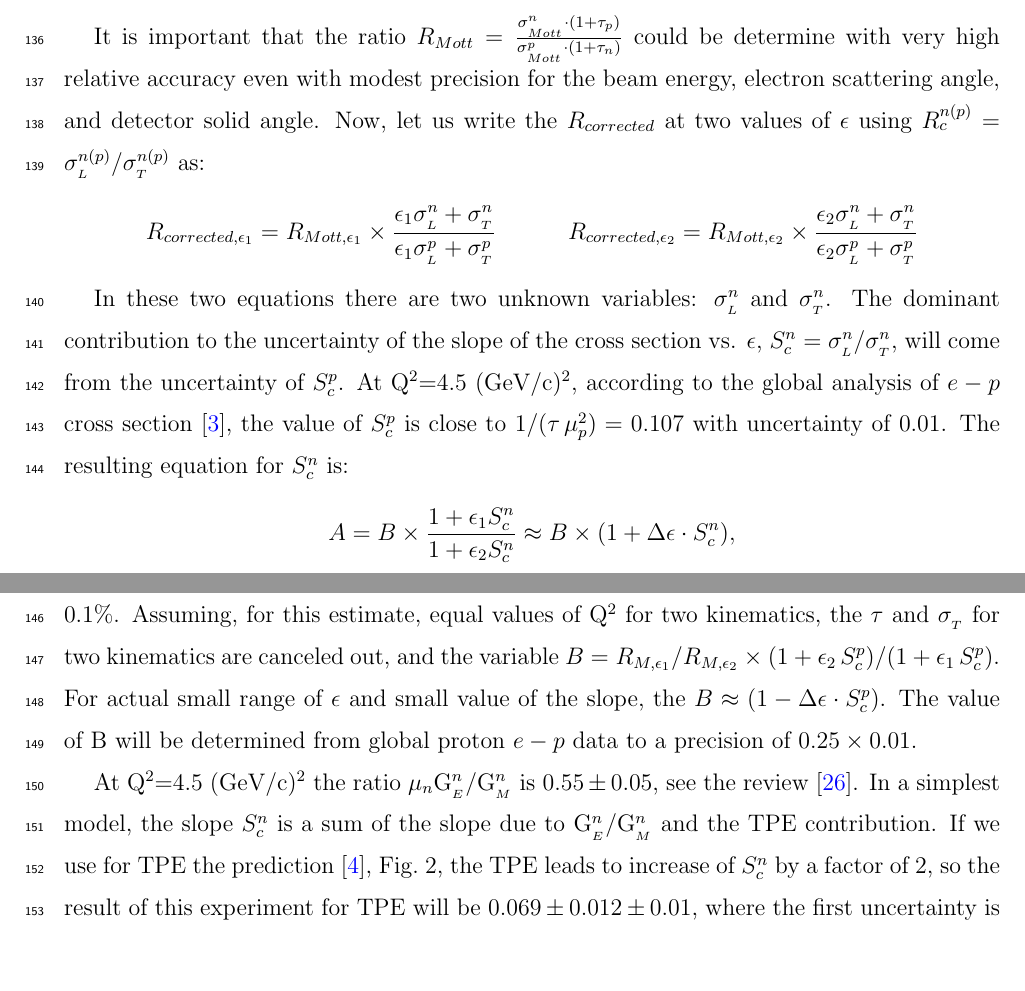
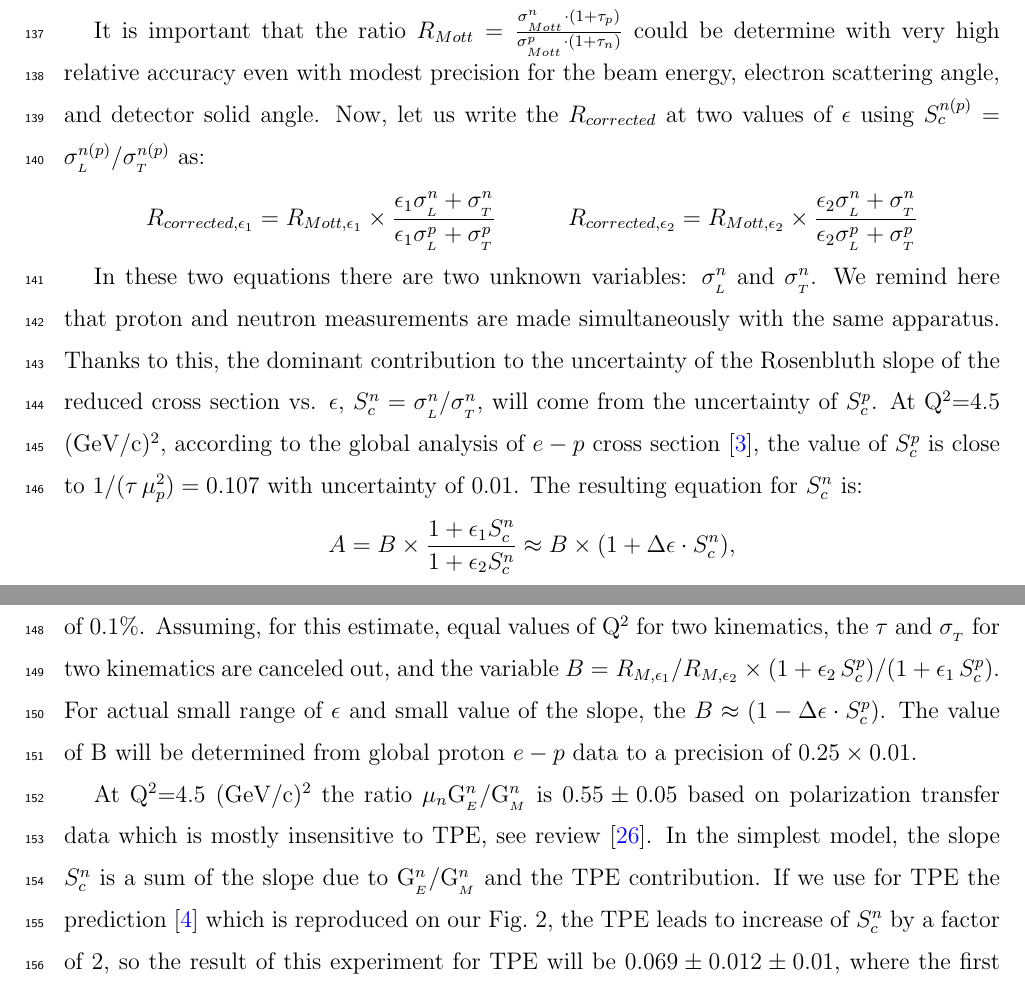
Before and after one commit to efuchey/nTPC_proposal, a LaTeX paper (nTPS.tex, which reads exp_method.tex): two parts of pages 12 and 13 of 39, joined at a grey line, cut so that both start at the same text, the shorter picture padded with empty space. Compiled offline with pdfLaTeX.

Commit message:
Updated the last corrections from Ole.

```diff
--- a/exp_method.tex
+++ b/exp_method.tex
@@ -48,7 +48,7 @@ R_{corrected} = \frac {\sigma_{_{_{Mott}}}^n \cdot (1+\tau_p)}{\sigma_{_{_{Mott}
 \end{equation}
 
 It is important that the ratio $R_{Mott} = \frac {\sigma_{_{_{Mott}}}^n \cdot (1+\tau_p)}{\sigma_{_{_{Mott}}}^p \cdot (1+\tau_n)}$ could be determine with very high relative accuracy even with modest precision for the beam energy, electron scattering angle, and detector solid angle.
-Now, let us write the $R_{corrected}$ at two values of $\epsilon$ using $R_c^{n(p)} = \sigma_{_L}^{n(p)}/ \sigma_{_T}^{n(p)}$ as:
+Now, let us write the $R_{corrected}$ at two values of $\epsilon$ using $S_c^{n(p)} = \sigma_{_L}^{n(p)}/ \sigma_{_T}^{n(p)}$ as:
 \begin{equation*}
 R_{{corrected},\epsilon_1} = R_{Mott,\epsilon_1} \times \frac{\epsilon_1 \sigma_{_L}^n + \sigma_{_T}^n}{\epsilon_1 \sigma_{_L}^p + \sigma_{_T}^p}
 \hskip .5 in
@@ -56,7 +56,8 @@ R_{{corrected},\epsilon_2} = R_{Mott,\epsilon_2} \times \frac{\epsilon_2 \sigma_
 \end{equation*}
 
 In these two equations there are two unknown variables: $\sigma_{_L}^n$ and $\sigma_{_T}^n$.
-The dominant contribution to the uncertainty of the slope of the cross section vs. $\epsilon$,
+We remind here that proton and neutron measurements are made simultaneously with the same apparatus.
+Thanks to this, the dominant contribution to the uncertainty of the Rosenbluth slope of the reduced cross section vs. $\epsilon$,
 $S_c^n = \sigma_{_L}^n/ \sigma_{_T}^n$, will come from the uncertainty of $S_c^p$.
 At \qsq=4.5 \gevcsq, according to the global analysis of $e-p$ cross section~\cite{Christy2020ab}, the value of $S_c^p$ is close to $1/(\tau \, \mu_p^2) = 0.107$ with uncertainty of 0.01.
 The resulting equation for $S_c^n$ is:
@@ -64,15 +65,15 @@ The resulting equation for $S_c^n$ is:
 A = B \times \frac{1 + \epsilon_1 S_c^n}{1 + \epsilon_2 S_c^n} \approx B \times (1 +  \Delta \epsilon \cdot S_c^n),
 \end{equation*}
 
-where the variable $A = R_{{corrected},\epsilon_1}/R_{{corrected},\epsilon_2}$ will be measured with relative precision of 0.1\%.
+where the variable $A = R_{{corrected},\epsilon_1}/R_{{corrected},\epsilon_2}$ will be measured with statistical precision of 0.1\%.
 Assuming, for this estimate, equal values of \qsq~for two kinematics, the  $\tau$ and $\sigma_{_T}$ for two kinematics are canceled out, and the variable
 \mbox{$ B = {R_{M,\epsilon_1}}/{R_{M,\epsilon_2}} \times (1+ \epsilon_2 \, S_c^p)/( 1 + \epsilon_1 \, S_c^p)$}.
 For actual small range of $\epsilon$ and small value of the slope, the $B \approx (1 - \Delta \epsilon \cdot S_c^p)$.
 The value of B will be determined from global proton $e-p$ data to a precision of $0.25 \times 0.01$.
 
-At \qsq=4.5 \gevcsq~the ratio $\mu_n$\gen/\gmn~is $0.55 \pm 0.05$, see the review~\cite{Punjabi:2015bba}.
+At \qsq=4.5 \gevcsq~the ratio $\mu_n$\gen/\gmn~is $0.55 \pm 0.05$ based on polarization transfer data which is mostly insensitive to TPE, see review~\cite{Punjabi:2015bba}.
 %
-In a simplest model, the slope $S_c^n$ is a sum of the slope due to \gen/\gmn~and the TPE contribution.
-If we use for TPE the prediction~\cite{Blunden:2005ew}, Fig.~2, the TPE leads to increase of $S_c^n$ by a factor of 2,
+In the simplest model, the slope $S_c^n$ is a sum of the slope due to \gen/\gmn~and the TPE contribution.
+If we use for TPE the prediction~\cite{Blunden:2005ew} which is reproduced on our Fig.~2, the TPE leads to increase of $S_c^n$ by a factor of 2,
 so the result of this experiment for TPE will be $0.069 \pm 0.012 \pm 0.01$, where the first uncertainty is due to accuracy
 of \gen/\gmn~and the second one due to projected precision of this experiment. It would be a 4-4.5 sigma observation of the neutron TPE.
```
Also changed, not shown: abstract.tex (+1 -1 lines), introduction.tex (+3 -3 lines).
